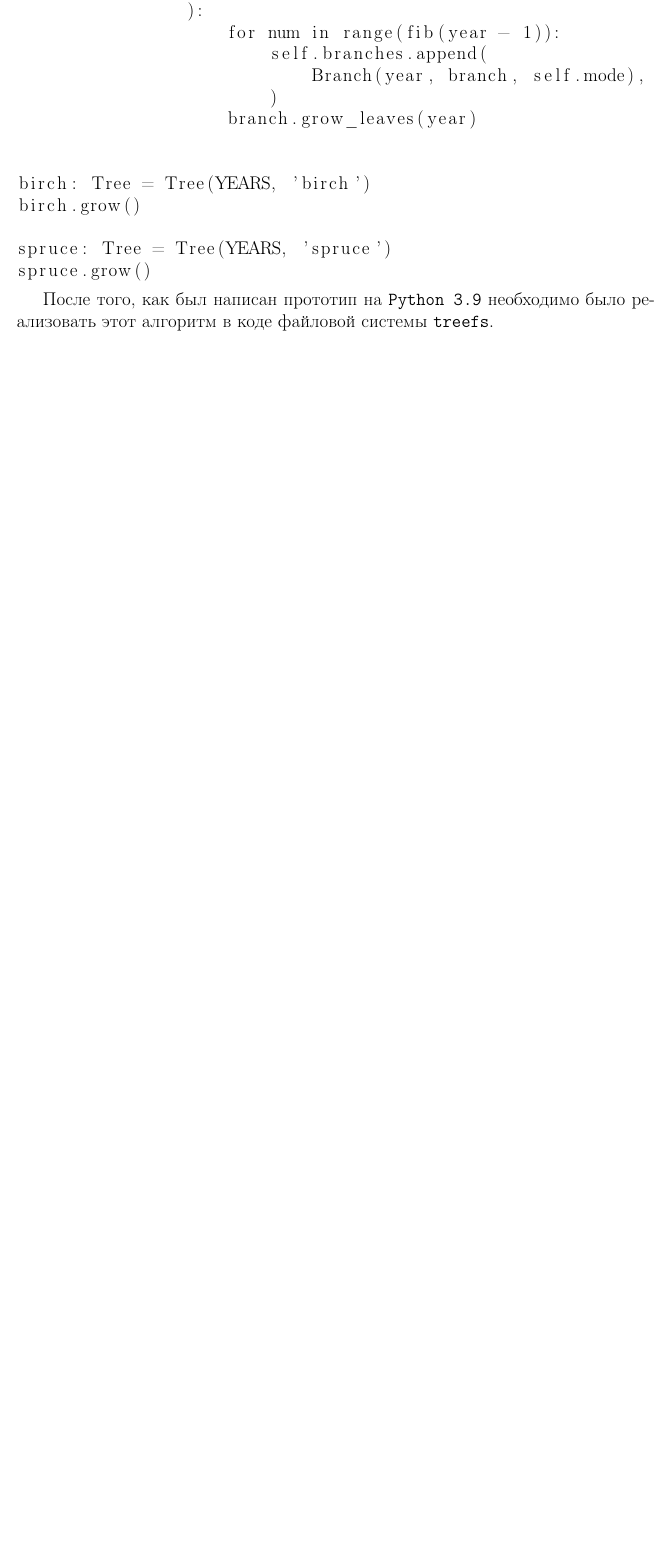
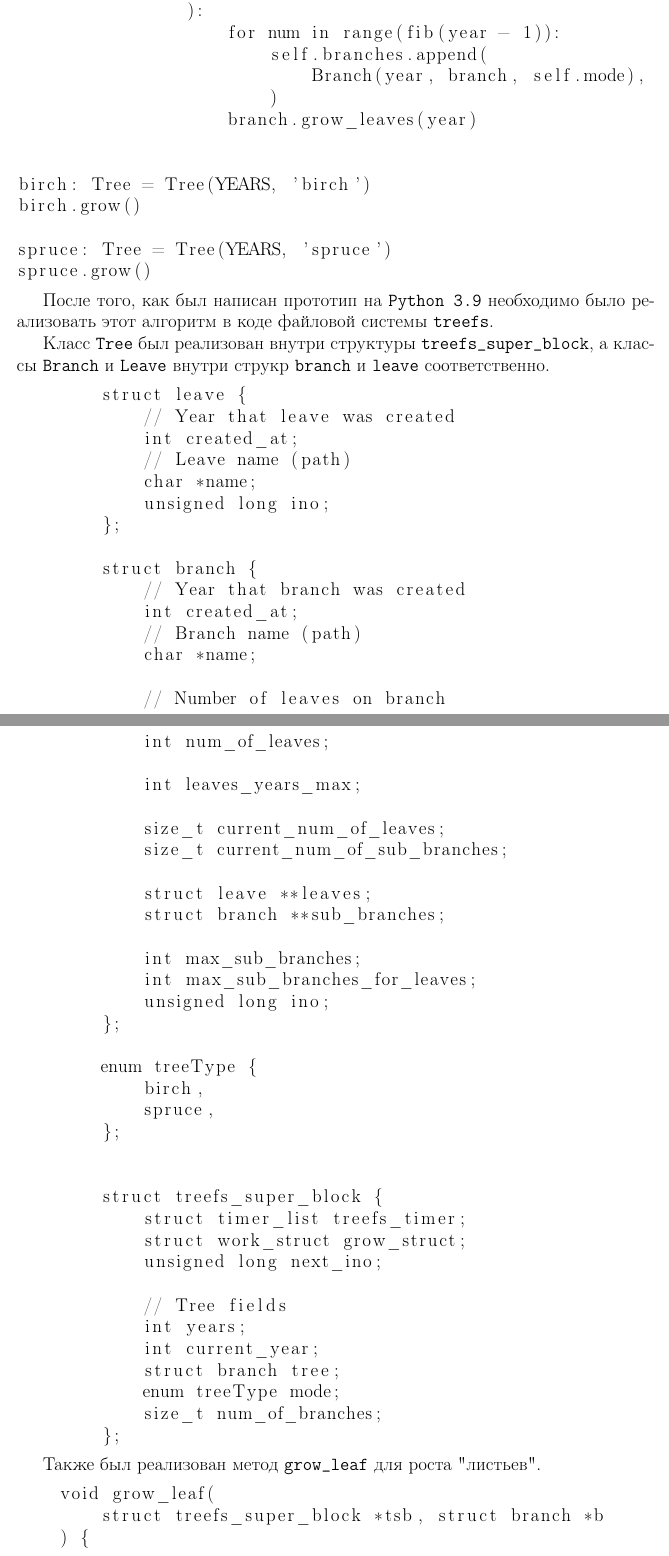
Before and after one commit to makridenko/treefs, a LaTeX document (coursework.tex): part of page 18 of 19 before the commit and two parts of pages 19 and 20 of 24 after it, the two joined at a grey line, cut so that both start at the same text, the shorter picture padded with empty space. Compiled offline with pdfLaTeX.

Commit message:
some changes

```diff
--- a/coursework.tex
+++ b/coursework.tex
@@ -570,3 +574,66 @@ spruce.grow()
     После того, как был написан прототип на \texttt{Python 3.9} необходимо было
     реализовать этот алгоритм в коде файловой системы \texttt{treefs}.
 
+    Класс \texttt{Tree} был реализован внутри структуры \texttt{treefs\_super\_block},
+    а классы \texttt{Branch} и \texttt{Leave} внутри струкр \texttt{branch} и
+    \texttt{leave} соответственно.
+
+    \begin{lstlisting}
+        struct leave {
+            // Year that leave was created
+            int created_at;
+            // Leave name (path)
+            char *name;
+            unsigned long ino;
+        };
+
+        struct branch {
+            // Year that branch was created
+            int created_at;
+            // Branch name (path)
+            char *name;
+
+            // Number of leaves on branch
+            int num_of_leaves;
+
+            int leaves_years_max;
+
+            size_t current_num_of_leaves;
+            size_t current_num_of_sub_branches;
+
+            struct leave **leaves;
+            struct branch **sub_branches;
+
+            int max_sub_branches;
+            int max_sub_branches_for_leaves;
+            unsigned long ino;
+        };
+
+        enum treeType {
+            birch,
+            spruce,
+        };
+
+
+        struct treefs_super_block {
+            struct timer_list treefs_timer;
+            struct work_struct grow_struct;
+            unsigned long next_ino;
+
+            // Tree fields
+            int years;
+            int current_year;
+            struct branch tree;
+            enum treeType mode;
+            size_t num_of_branches;
+        };
+    \end{lstlisting}
+
+    Также был реализован метод \texttt{grow\_leaf} для роста "листьев".
+
+    \begin{lstlisting}
+    void grow_leaf(
+        struct treefs_super_block *tsb, struct branch *b
+    ) {
+        struct leave *leaf;
+        struct leave **new_leafs;
```
Also changed, not shown: coursework.tex (43 more changed lines), 2 other files.
